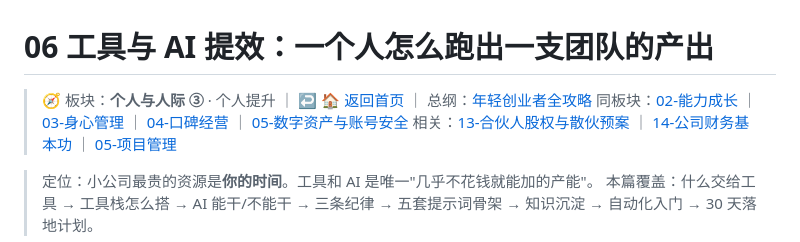
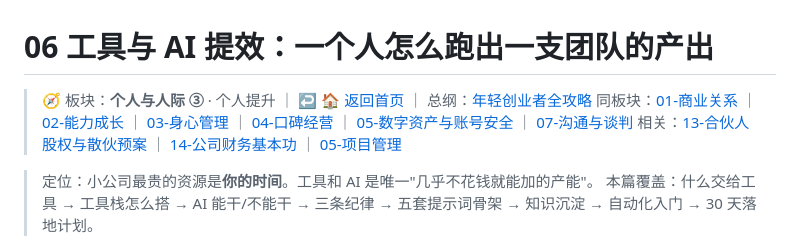
Before and after one commit to YYYcjj/startup-founding-guide, a Markdown page: 个人与人际/06-工具与AI提效.md, the part around the change. Drawn GitHub-style.

```diff
--- a/个人与人际/06-工具与AI提效.md
+++ b/个人与人际/06-工具与AI提效.md
@@ -1,7 +1,7 @@
 # 06 工具与 AI 提效：一个人怎么跑出一支团队的产出
 
 > 🧭 板块：**个人与人际 ③** · 个人提升 ｜ ↩ [🏠 返回首页](../README.md) ｜ 总纲：[年轻创业者全攻略](../年轻创业者全攻略.md)
-> 同板块：[02-能力成长](02-能力成长.md) ｜ [03-身心管理](03-身心管理.md) ｜ [04-口碑经营](04-口碑经营.md) ｜ [05-数字资产与账号安全](05-数字资产与账号安全.md)
+> 同板块：[01-商业关系](01-商业关系.md) ｜ [02-能力成长](02-能力成长.md) ｜ [03-身心管理](03-身心管理.md) ｜ [04-口碑经营](04-口碑经营.md) ｜ [05-数字资产与账号安全](05-数字资产与账号安全.md) ｜ [07-沟通与谈判](07-沟通与谈判.md)
 > 相关：[13-合伙人股权与散伙预案](../公司/13-合伙人股权与散伙预案.md) ｜ [14-公司财务基本功](../公司/14-公司财务基本功.md) ｜ [05-项目管理](../公司/05-项目管理.md)
 
 > 定位：小公司最贵的资源是**你的时间**。工具和 AI 是唯一"几乎不花钱就能加的产能"。
```
Also changed, not shown: 个人与人际/02-能力成长.md (+2 -2 lines).
